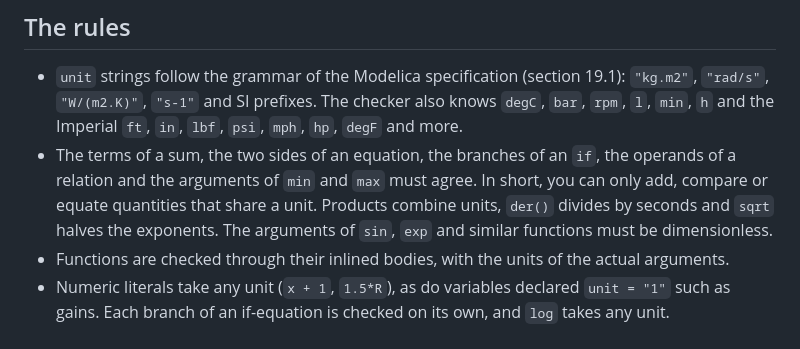
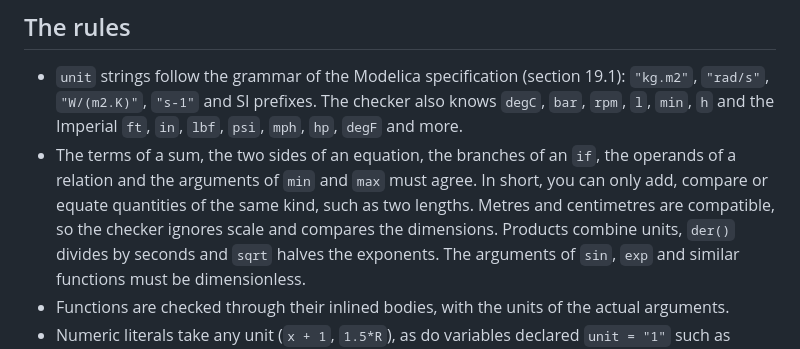
Before and after one commit to ferax564/DAEdalus, a Markdown page: docs/units.md, the part around the change. Rendered like a GitHub page.

```diff
--- a/docs/units.md
+++ b/docs/units.md
@@ -61,7 +61,8 @@ In the workbench, **Check** lists the unit issues in the Messages panel.
   `hp`, `degF` and more.
 - The terms of a sum, the two sides of an equation, the branches of an `if`, the operands
   of a relation and the arguments of `min` and `max` must agree. In short, you can only
-  add, compare or equate quantities that share a unit. Products combine units,
+  add, compare or equate quantities of the same kind, such as two lengths. Metres and
+  centimetres are compatible, so the checker ignores scale and compares the dimensions. Products combine units,
   `der()` divides by seconds and `sqrt` halves the exponents. The arguments of `sin`,
   `exp` and similar functions must be dimensionless.
 - Functions are checked through their inlined bodies, with the units of the actual
```
Also changed, not shown: docs/debugger.md (+2 -2 lines), docs/plotting.md (+2 -1 lines).
